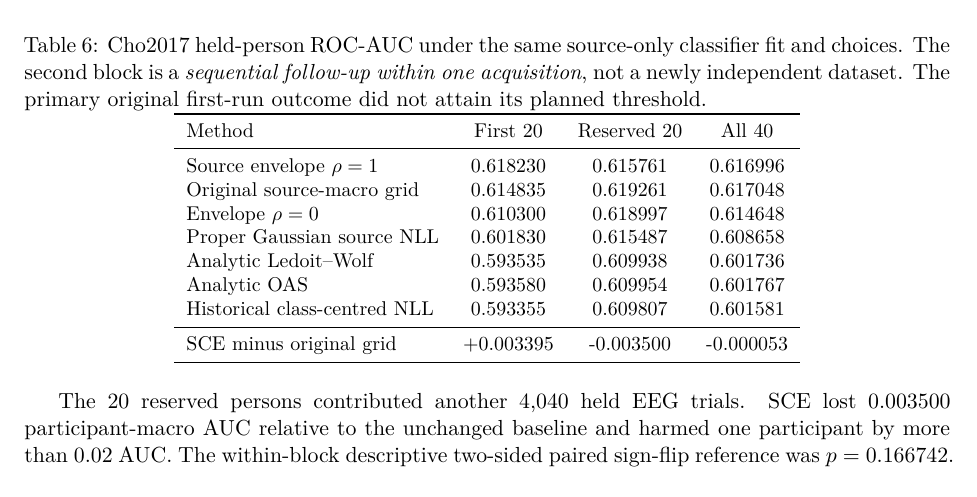
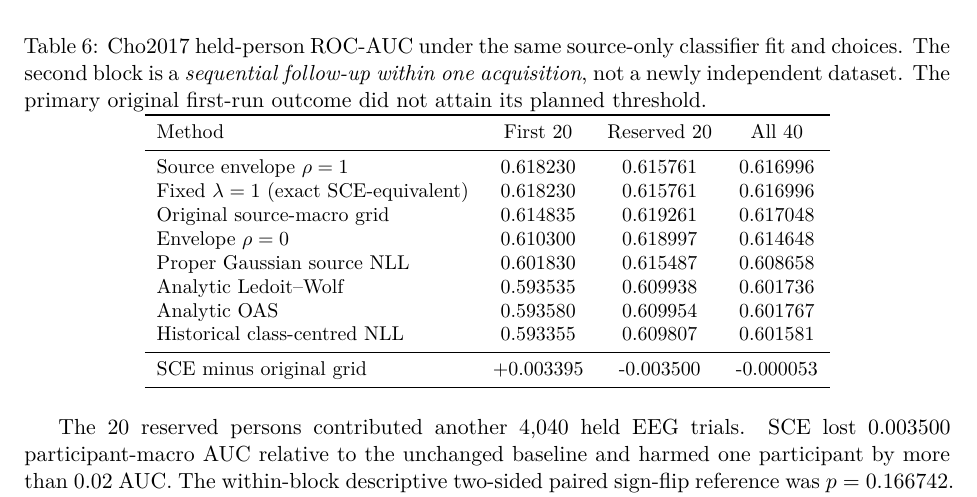
Before and after one commit to lindicaphxag-tech/kaggle, a LaTeX paper (research/defaultreg_bspc_v13/main_bspc_v31_EVIDENCE_GATED_CANDIDATE.tex, which reads research/defaultreg_bspc_v13/128_v31b_CHO40_REVERSED_NO_RETUNE.tex): part of page 13 of 16, cut so that both start at the same text. Compiled offline with pdfLaTeX.

Commit message:
paper(defaultreg): add mathematically identical fixed lambda1 control to expose null selector novelty

```diff
--- a/research/defaultreg_bspc_v13/128_v31b_CHO40_REVERSED_NO_RETUNE.tex
+++ b/research/defaultreg_bspc_v13/128_v31b_CHO40_REVERSED_NO_RETUNE.tex
@@ -29,6 +29,7 @@ first-run outcome did not attain its planned threshold.}
 Method & First 20 & Reserved 20 & All 40\\
 \midrule
 Source envelope $\rho=1$ & 0.618230 & 0.615761 & 0.616996\\
+Fixed $\lambda=1$ (exact SCE-equivalent) & 0.618230 & 0.615761 & 0.616996\\
 Original source-macro grid & 0.614835 & 0.619261 & 0.617048\\
 Envelope $\rho=0$ & 0.610300 & 0.618997 & 0.614648\\
 Proper Gaussian source NLL & 0.601830 & 0.615487 & 0.608658\\
```
